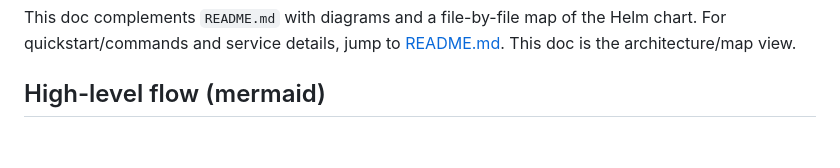
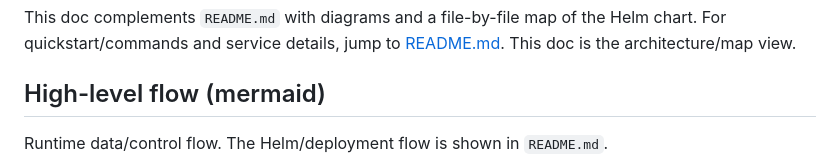
Before and after one commit to fattah247/UpTimePulse, a Markdown page: ARCHITECTURE.md, the part around one of its changes. Rendered like a GitHub page; blank space fills up the shorter version.

````diff
--- a/ARCHITECTURE.md
+++ b/ARCHITECTURE.md
@@ -3,6 +3,7 @@
 This doc complements `README.md` with diagrams and a file-by-file map of the Helm chart. For quickstart/commands and service details, jump to [README.md](README.md). This doc is the architecture/map view.
 
 ## High-level flow (mermaid)
+Runtime data/control flow. The Helm/deployment flow is shown in `README.md`.
 
 ```mermaid
 flowchart LR
````
Also changed, not shown: other parts of ARCHITECTURE.md (+11 -11 lines), README.md (+8 -8 lines).
